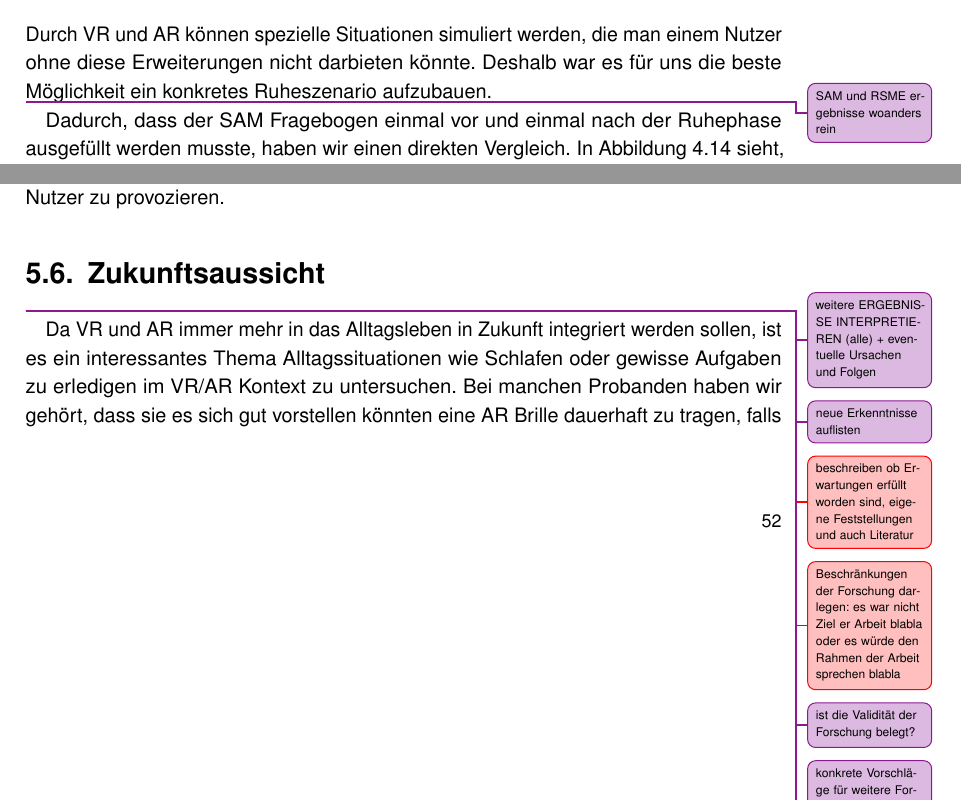
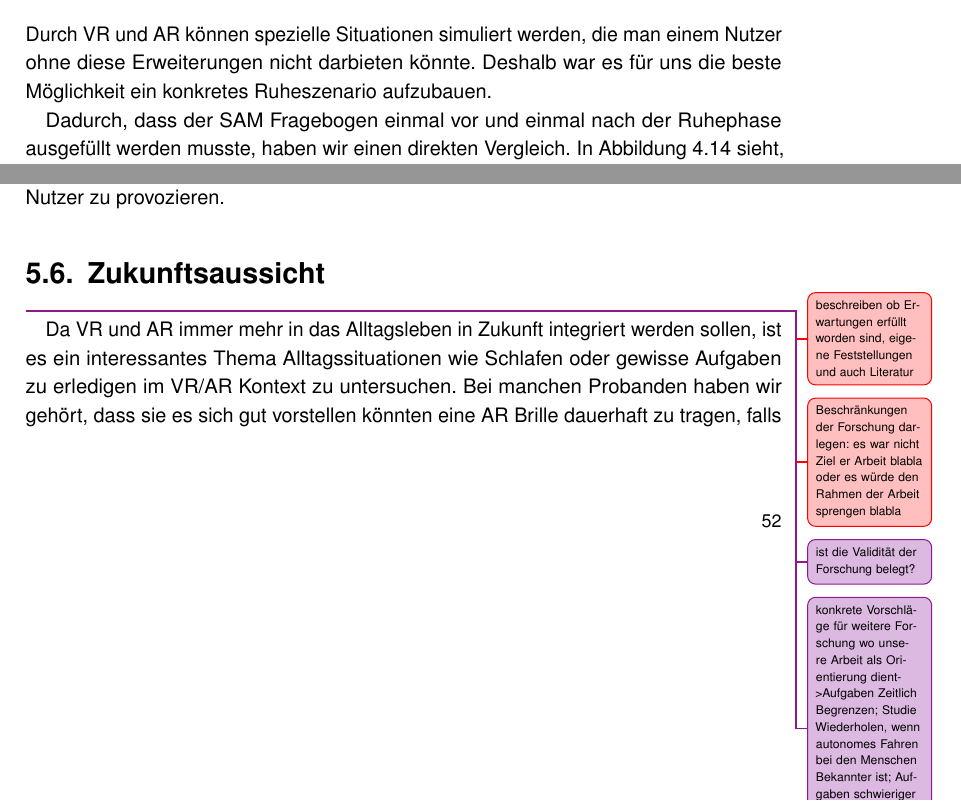
Before and after one commit to tlahmann/mci-af, a LaTeX thesis (MCI-Resync-Documentation.tex, which reads chapters/65Approach.tex, chapters/66FutureWork.tex): two parts of page 58 of 79, joined at a grey line, cut so that both start at the same text. Compiled offline with pdfLaTeX.

Commit message:
Todo management

```diff
--- a/chapters/65Approach.tex
+++ b/chapters/65Approach.tex
@@ -1,14 +1,11 @@
 \section{Herangehensweise}
 
-%Ist VR die richtige Herangehensweise?
+% Ist VR die richtige Herangehensweise?
 Durch VR und AR können spezielle Situationen simuliert werden, die man einem Nutzer ohne diese Erweiterungen nicht darbieten könnte. Deshalb war es für uns die beste Möglichkeit ein konkretes Ruheszenario aufzubauen.
 
-%Wann Sollte ein Mensch beim Autofahren geweckt werden? Das vielleicht in schlussfolgerung rein?
-
-
-\todoAll{SAM und RSME ergebnisse woanders rein}
-%SAM Ergebnisse bewerten
+% \todoAll{SAM und RSME ergebnisse woanders rein} -> ich finde es hier eigentlich nicht schlecht -tl
+% SAM Ergebnisse bewerten
 Dadurch, dass der SAM Fragebogen einmal vor und einmal nach der Ruhephase ausgefüllt werden musste, haben wir einen direkten Vergleich. In Abbildung~\ref{fig:samResults} sieht, dass die Werte aller Gruppen gleichbleibend bis etwas niedriger werden. Tendenziell gehen die Werte von Pleasure, Arousal und auch Dominance nach der Ruhephase herunter, da die Probanden nach unserer Studie nach eigenen Angaben ziemlich müde wurden. Diese Müdigkeit trat auch bei nicht eingeschlafenen Personen auf, da ihr Körper durch das Ausruhen runtergefahren ist.
 
-%RSME
+% RSME
 Die RSME Werte der Probanden fielen sehr deutlich aus. Bis auf einen Ausreißer wurden die zu bearbeitenden Aufgaben als sehr einfach eingestuft und für mit wenig Aufwand bearbeitbar befunden. Das ist darauf zurückzuführen, dass unsere Aufgaben bewusst einfach gehalten wurden und wir entsprechende direkte Aspekte abgefragt haben, wie beispielweise das räumliche Denken in Aufgabe drei. Nach einigen Angaben der Studienteilnehmern waren die Aufgaben dadurch, dass man sie aus einer Ruhephase gerissen hatte, schwieriger zu lösen als wenn man ihnen die Aufgaben während der Arbeitszeit gestellt hätte, was zu erwarten war. Als Anregung für Zukunftsprojekte könnten diese Aufgaben schwieriger gestalten werden, um mehr 'Nachdenken' der Nutzer zu provozieren.
--- a/chapters/66FutureWork.tex
+++ b/chapters/66FutureWork.tex
@@ -1,11 +1,9 @@
 \section{Zukunftsaussicht}
 
-\todoAll{weitere ERGEBNISSE INTERPRETIEREN (alle) + eventuelle Ursachen und Folgen}
-\todoAll{neue Erkenntnisse auflisten}
 \todoSab{beschreiben ob Erwartungen erfüllt worden sind, eigene Feststellungen und auch Literatur}
-\todoSab{Beschränkungen der Forschung darlegen: es war nicht Ziel er Arbeit blabla oder es würde den Rahmen der Arbeit sprechen blabla}
+\todoSab{Beschränkungen der Forschung darlegen: es war nicht Ziel er Arbeit blabla oder es würde den Rahmen der Arbeit sprengen blabla}
 \todoAll{ist die Validität der Forschung belegt?}
-\todoAll{konkrete Vorschläge für weitere Forschung wo unsre Arbeit als Orientierung dient, keine zu vagen Vorschläge}
+\todoAll{konkrete Vorschläge für weitere Forschung wo unsere Arbeit als Orientierung dient->Aufgaben Zeitlich Begrenzen; Studie Wiederholen, wenn autonomes Fahren bei den Menschen Bekannter ist; Aufgaben schwieriger gestalten (z.B. mit Mehr subtasks, zeitlichem Druck oÄ)}
 
 Da VR und AR immer mehr in das Alltagsleben in Zukunft integriert werden sollen, ist es ein interessantes Thema Alltagssituationen wie Schlafen oder gewisse Aufgaben zu erledigen im VR/AR Kontext zu untersuchen. Bei manchen Probanden haben wir gehört, dass sie es sich gut vorstellen könnten eine AR Brille dauerhaft zu tragen, falls dies sich von der Größe und vom Gewicht nicht mehr von normalen Sehstärkebrille unterscheidet. Zu dem jetzigen Zeitpunkt ist dies jedoch noch nicht möglich.
 
```
Also changed, not shown: chapters/63Tasks.tex (+2 -2 lines).
